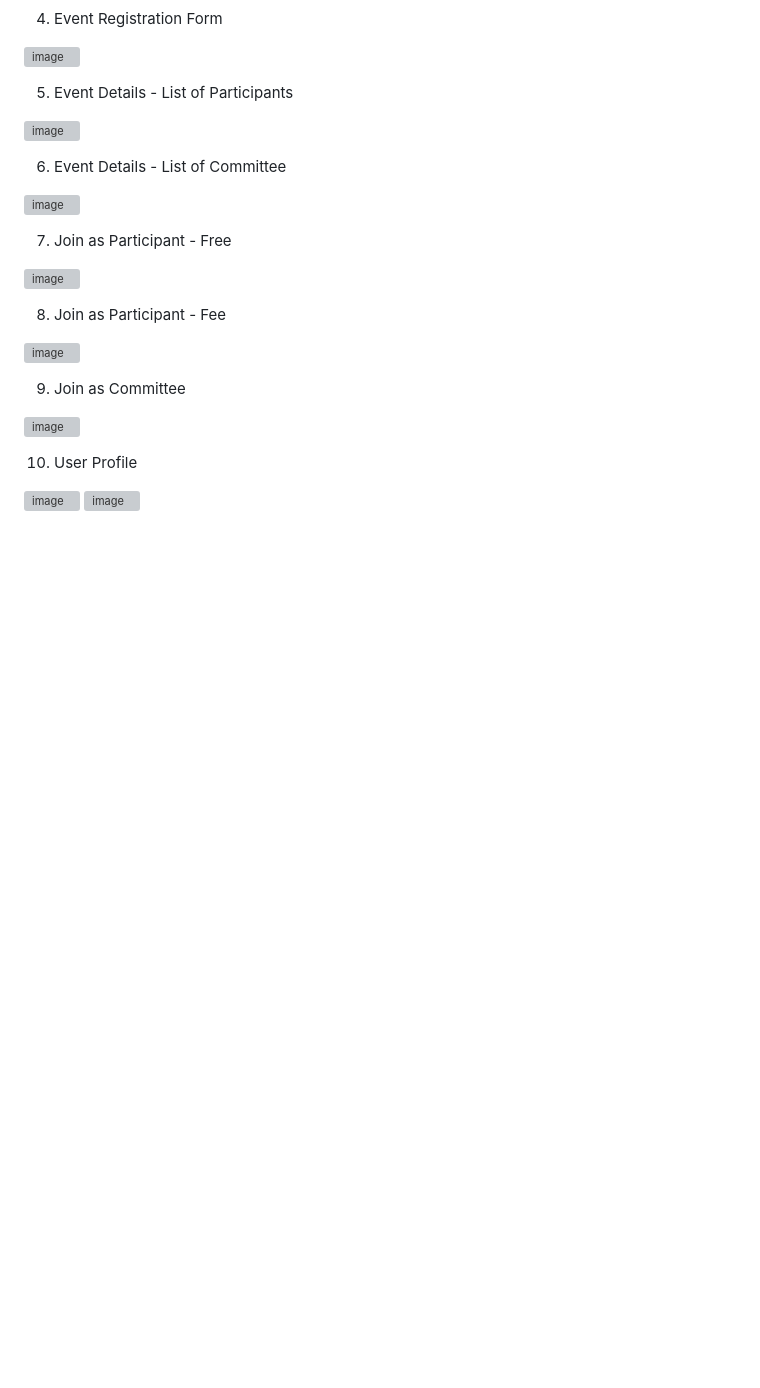
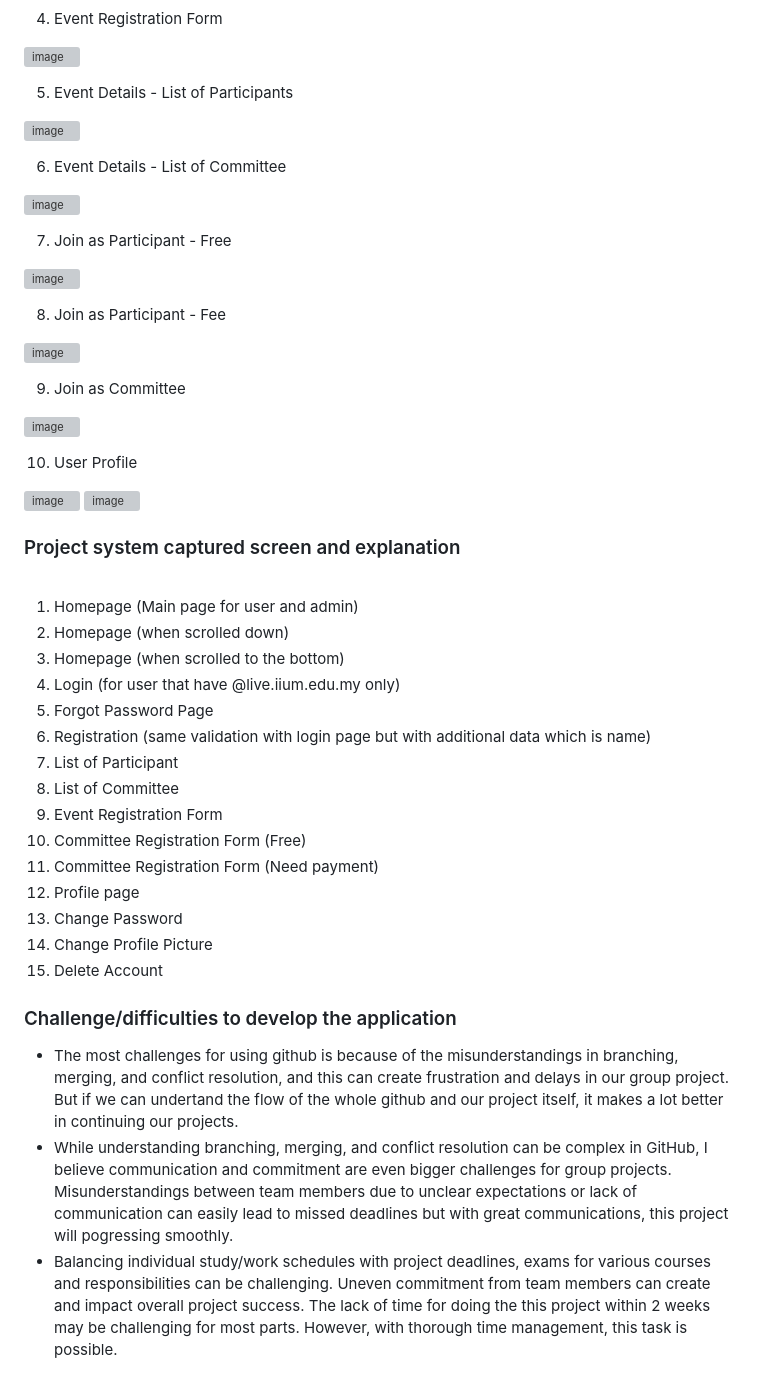
Before and after one commit to sorfinaly/Event-Management-System, a Markdown page: README.md, the part around the change. Drawn GitHub-style; blank space fills up the shorter version; grey boxes are pictures that could not be loaded.

```diff
--- a/README.md
+++ b/README.md
@@ -121,3 +121,27 @@ In the Entity-Relationship Diagram (ERD) for the IIUM Event Management System, w
 
 ![image](https://github.com/sorfinaly/IIUM-Event-Management-System/assets/85787305/aa41901a-7c7f-4838-bfb0-bb2f0abf1aae)
 ![image](https://github.com/sorfinaly/IIUM-Event-Management-System/assets/85787305/bfd28ef6-489c-4008-b5b0-f765eae1f55c)
+
+<h3>Project system captured screen and explanation</h3> <br>
+
+1. Homepage (Main page for user and admin)
+2. Homepage (when scrolled down)
+3. Homepage (when scrolled to the bottom)
+4. Login (for user that have @live.iium.edu.my only)
+5. Forgot Password Page
+6. Registration (same validation with login page but with additional data which is name)
+7. List of Participant
+8. List of Committee
+9. Event Registration Form
+10. Committee Registration Form (Free)
+11. Committee Registration Form (Need payment)
+12. Profile page
+13. Change Password
+14. Change Profile Picture
+15. Delete Account
+
+<h3>Challenge/difficulties to develop the application</h3>
+
+- The most challenges for using github is because of the misunderstandings in branching, merging, and conflict resolution, and this can create frustration and delays in our group project. But if we can undertand the flow of the whole github and our project itself, it makes a lot better in continuing our projects.
+- While understanding branching, merging, and conflict resolution can be complex in GitHub, I believe communication and commitment are even bigger challenges for group projects. Misunderstandings between team members due to unclear expectations or lack of communication can easily lead to missed deadlines but with great communications, this project will pogressing smoothly.
+-  Balancing individual study/work schedules with project deadlines, exams for various courses and responsibilities can be challenging. Uneven commitment from team members can create  and impact overall project success. The lack of time for doing the this project within 2 weeks may be challenging for most parts. However, with thorough time management, this task is possible.
```
